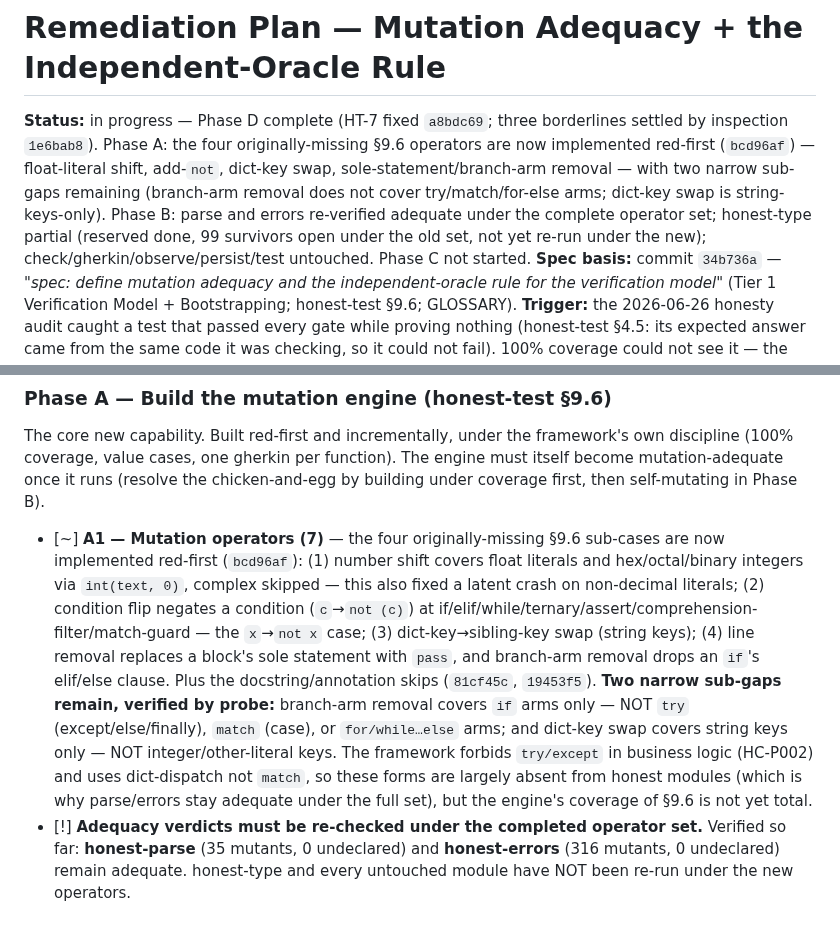
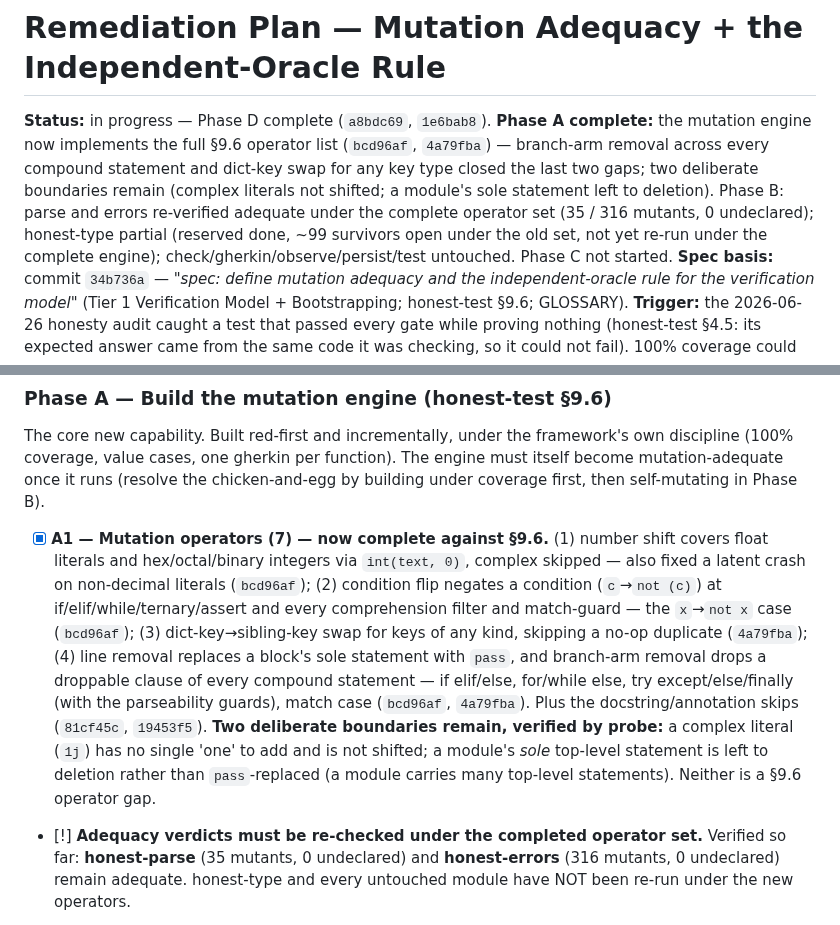
Before and after one commit to openhonest/honest-framework, a Markdown page: MUTATION-ADEQUACY-REMEDIATION-PLAN.md, 2 parts joined by grey strips. GitHub-like rendering.

Commit message:
docs: record Phase A complete after branch-arm and dict-key closure
The audit verified the §9.6 operator list is now total: condition negation reaches every comprehension
form (list/set/dict/generator) and match-guard; branch-arm removal reaches every compound statement;
dict-key swap covers any key type. Two deliberate boundaries remain, each verified by probe to produce
no mutant — a complex literal is not shifted (no single one to add) and a module sole statement is
left to deletion. parse and errors re-verified adequate under the complete engine.

```diff
--- a/MUTATION-ADEQUACY-REMEDIATION-PLAN.md
+++ b/MUTATION-ADEQUACY-REMEDIATION-PLAN.md
@@ -1,6 +1,6 @@
 # Remediation Plan — Mutation Adequacy + the Independent-Oracle Rule
 
-**Status:** in progress — Phase D complete (HT-7 fixed `a8bdc69`; three borderlines settled by inspection `1e6bab8`). Phase A: the four originally-missing §9.6 operators are now implemented red-first (`bcd96af`) — float-literal shift, add-`not`, dict-key swap, sole-statement/branch-arm removal — with two narrow sub-gaps remaining (branch-arm removal does not cover try/match/for-else arms; dict-key swap is string-keys-only). Phase B: parse and errors re-verified adequate under the complete operator set; honest-type partial (reserved done, 99 survivors open under the old set, not yet re-run under the new); check/gherkin/observe/persist/test untouched. Phase C not started.
+**Status:** in progress — Phase D complete (`a8bdc69`, `1e6bab8`). **Phase A complete:** the mutation engine now implements the full §9.6 operator list (`bcd96af`, `4a79fba`) — branch-arm removal across every compound statement and dict-key swap for any key type closed the last two gaps; two deliberate boundaries remain (complex literals not shifted; a module's sole statement left to deletion). Phase B: parse and errors re-verified adequate under the complete operator set (35 / 316 mutants, 0 undeclared); honest-type partial (reserved done, ~99 survivors open under the old set, not yet re-run under the complete engine); check/gherkin/observe/persist/test untouched. Phase C not started.
 **Spec basis:** commit `34b736a` — *"spec: define mutation adequacy and the independent-oracle rule for the verification model"* (Tier 1 Verification Model + Bootstrapping; honest-test §9.6; GLOSSARY).
 **Trigger:** the 2026-06-26 honesty audit caught a test that passed every gate while proving nothing (honest-test §4.5: its expected answer came from the same code it was checking, so it could not fail). 100% coverage could not see it — the line ran. The spec now closes that gap; this plan brings the implementation into line with it.
 
@@ -40,7 +40,7 @@ A hopeful note for effort: honest code's **exact-output value cases are unusuall
 
 The core new capability. Built red-first and incrementally, under the framework's own discipline (100% coverage, value cases, one gherkin per function). The engine must itself become mutation-adequate once it runs (resolve the chicken-and-egg by building under coverage first, then self-mutating in Phase B).
 
-- [~] **A1 — Mutation operators (7)** — the four originally-missing §9.6 sub-cases are now implemented red-first (`bcd96af`): (1) number shift covers float literals and hex/octal/binary integers via `int(text, 0)`, complex skipped — this also fixed a latent crash on non-decimal literals; (2) condition flip negates a condition (`c`→`not (c)`) at if/elif/while/ternary/assert/comprehension-filter/match-guard — the `x`→`not x` case; (3) dict-key→sibling-key swap (string keys); (4) line removal replaces a block's sole statement with `pass`, and branch-arm removal drops an `if`'s elif/else clause. Plus the docstring/annotation skips (`81cf45c`, `19453f5`). **Two narrow sub-gaps remain, verified by probe:** branch-arm removal covers `if` arms only — NOT `try` (except/else/finally), `match` (case), or `for/while…else` arms; and dict-key swap covers string keys only — NOT integer/other-literal keys. The framework forbids `try/except` in business logic (HC-P002) and uses dict-dispatch not `match`, so these forms are largely absent from honest modules (which is why parse/errors stay adequate under the full set), but the engine's coverage of §9.6 is not yet total.
+- [x] **A1 — Mutation operators (7) — now complete against §9.6.** (1) number shift covers float literals and hex/octal/binary integers via `int(text, 0)`, complex skipped — also fixed a latent crash on non-decimal literals (`bcd96af`); (2) condition flip negates a condition (`c`→`not (c)`) at if/elif/while/ternary/assert and every comprehension filter and match-guard — the `x`→`not x` case (`bcd96af`); (3) dict-key→sibling-key swap for keys of any kind, skipping a no-op duplicate (`4a79fba`); (4) line removal replaces a block's sole statement with `pass`, and branch-arm removal drops a droppable clause of every compound statement — if elif/else, for/while else, try except/else/finally (with the parseability guards), match case (`bcd96af`, `4a79fba`). Plus the docstring/annotation skips (`81cf45c`, `19453f5`). **Two deliberate boundaries remain, verified by probe:** a complex literal (`1j`) has no single 'one' to add and is not shifted; a module's *sole* top-level statement is left to deletion rather than `pass`-replaced (a module carries many top-level statements). Neither is a §9.6 operator gap.
 - [!] **Adequacy verdicts must be re-checked under the completed operator set.** Verified so far: **honest-parse** (35 mutants, 0 undeclared) and **honest-errors** (316 mutants, 0 undeclared) remain adequate. honest-type and every untouched module have NOT been re-run under the new operators.
 - [x] **A2 — Site enumerator** (`3f17992`). `enumerate_mutants(source)` parses once, runs every operator, returns the full `{operator,label,source}` list.
 - [x] **A3 — Mutant runner** (`1a449df`). `run_mutants(mutants, run_suite)` returns survivors; `run_suite` injected, so the decision is pure/testable.
```
